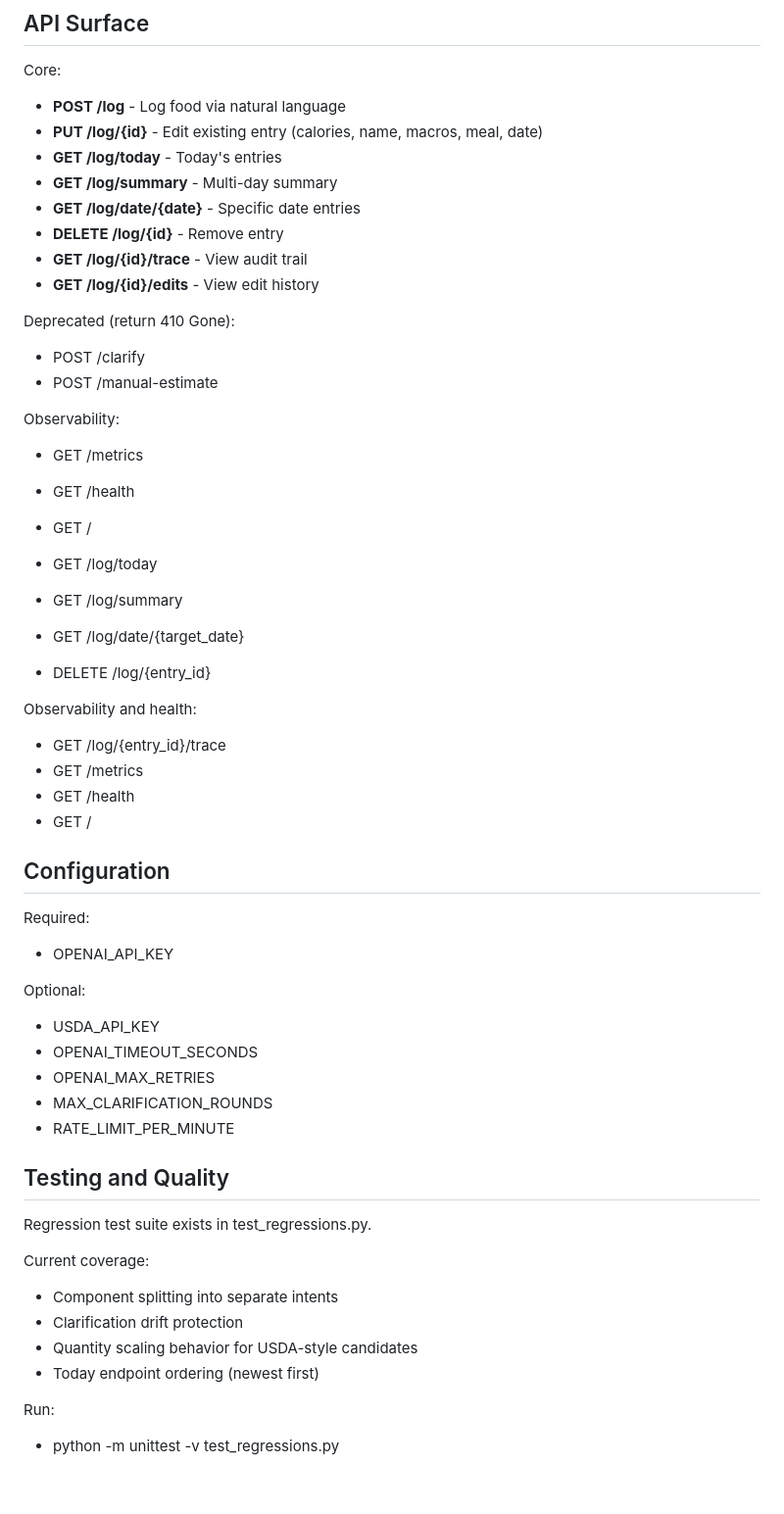
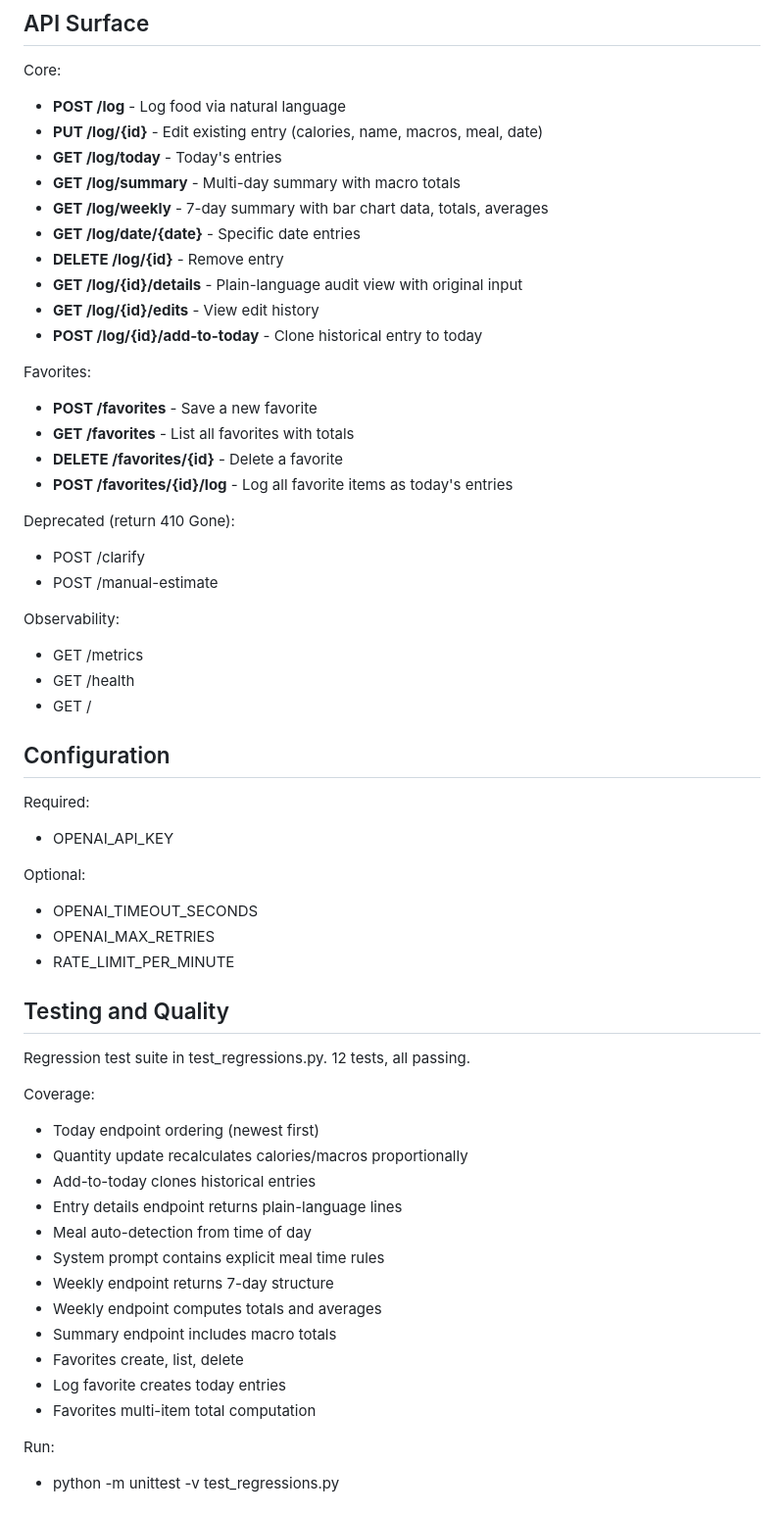
Before and after one commit to matthewmeekins/FoodLogger, a Markdown page: PROJECT_SUMMARY.md, the part around one of its changes. Shown at 98% size. Drawn GitHub-style; blank space fills up the shorter version.

```diff
--- a/PROJECT_SUMMARY.md
+++ b/PROJECT_SUMMARY.md
@@ -83,11 +91,20 @@ Core:
 - **POST /log** - Log food via natural language
 - **PUT /log/{id}** - Edit existing entry (calories, name, macros, meal, date)
 - **GET /log/today** - Today's entries
-- **GET /log/summary** - Multi-day summary
+- **GET /log/summary** - Multi-day summary with macro totals
+- **GET /log/weekly** - 7-day summary with bar chart data, totals, averages
 - **GET /log/date/{date}** - Specific date entries
 - **DELETE /log/{id}** - Remove entry
-- **GET /log/{id}/trace** - View audit trail
+- **GET /log/{id}/details** - Plain-language audit view with original input
 - **GET /log/{id}/edits** - View edit history
+- **POST /log/{id}/add-to-today** - Clone historical entry to today
+
+Favorites:
+
+- **POST /favorites** - Save a new favorite
+- **GET /favorites** - List all favorites with totals
+- **DELETE /favorites/{id}** - Delete a favorite
+- **POST /favorites/{id}/log** - Log all favorite items as today's entries
 
 Deprecated (return 410 Gone):
 
@@ -100,18 +117,6 @@ Observability:
 - GET /health
 - GET /
 
-- GET /log/today
-- GET /log/summary
-- GET /log/date/{target_date}
-- DELETE /log/{entry_id}
-
-Observability and health:
-
-- GET /log/{entry_id}/trace
-- GET /metrics
-- GET /health
-- GET /
-
 ## Configuration
 
 Required:
@@ -120,22 +125,28 @@ Required:
 
 Optional:
 
-- USDA_API_KEY
 - OPENAI_TIMEOUT_SECONDS
 - OPENAI_MAX_RETRIES
-- MAX_CLARIFICATION_ROUNDS
 - RATE_LIMIT_PER_MINUTE
 
 ## Testing and Quality
 
-Regression test suite exists in test_regressions.py.
+Regression test suite in test_regressions.py. 12 tests, all passing.
 
-Current coverage:
+Coverage:
 
-- Component splitting into separate intents
-- Clarification drift protection
-- Quantity scaling behavior for USDA-style candidates
 - Today endpoint ordering (newest first)
+- Quantity update recalculates calories/macros proportionally
+- Add-to-today clones historical entries
+- Entry details endpoint returns plain-language lines
+- Meal auto-detection from time of day
+- System prompt contains explicit meal time rules
+- Weekly endpoint returns 7-day structure
+- Weekly endpoint computes totals and averages
+- Summary endpoint includes macro totals
+- Favorites create, list, delete
+- Log favorite creates today entries
+- Favorites multi-item total computation
 
 Run:
 
```
Also changed, not shown: other parts of PROJECT_SUMMARY.md (+30 -24 lines), IMPLEMENTATION_PLAN.md (+14 -13 lines), README.md (+32 -3 lines).
